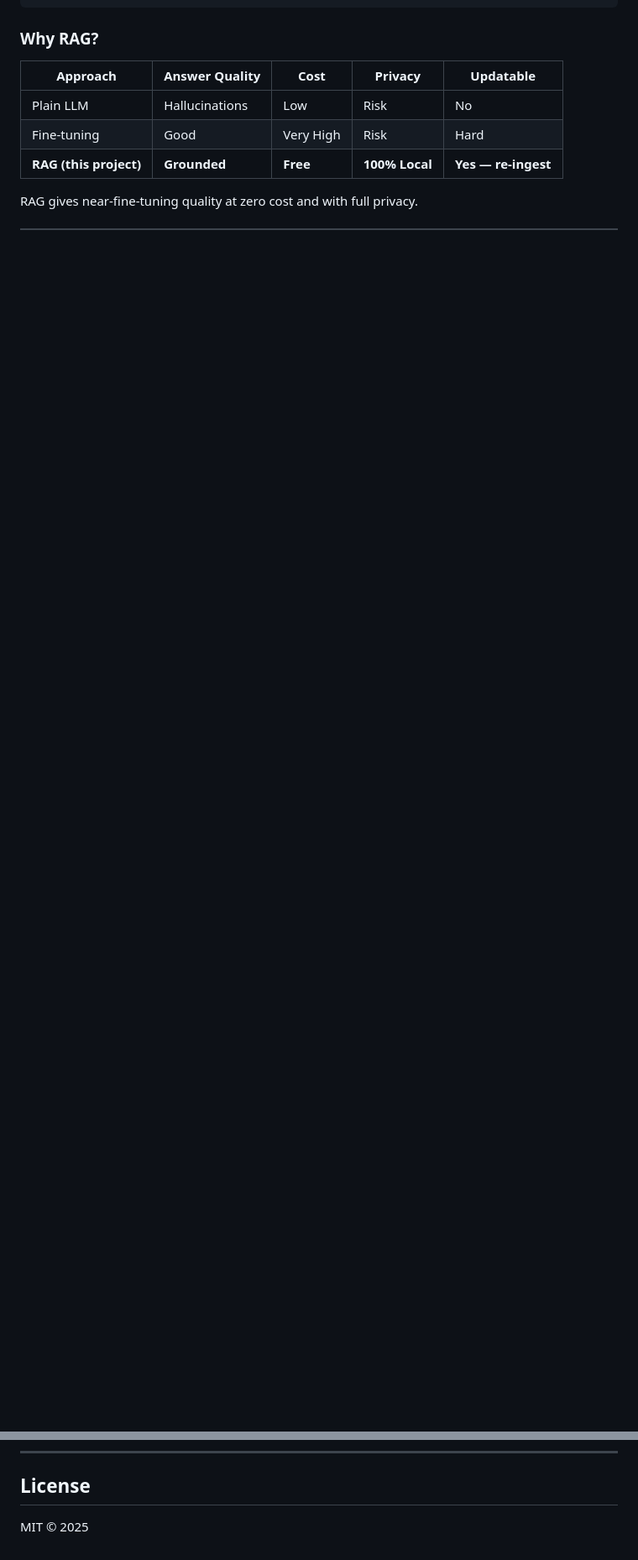
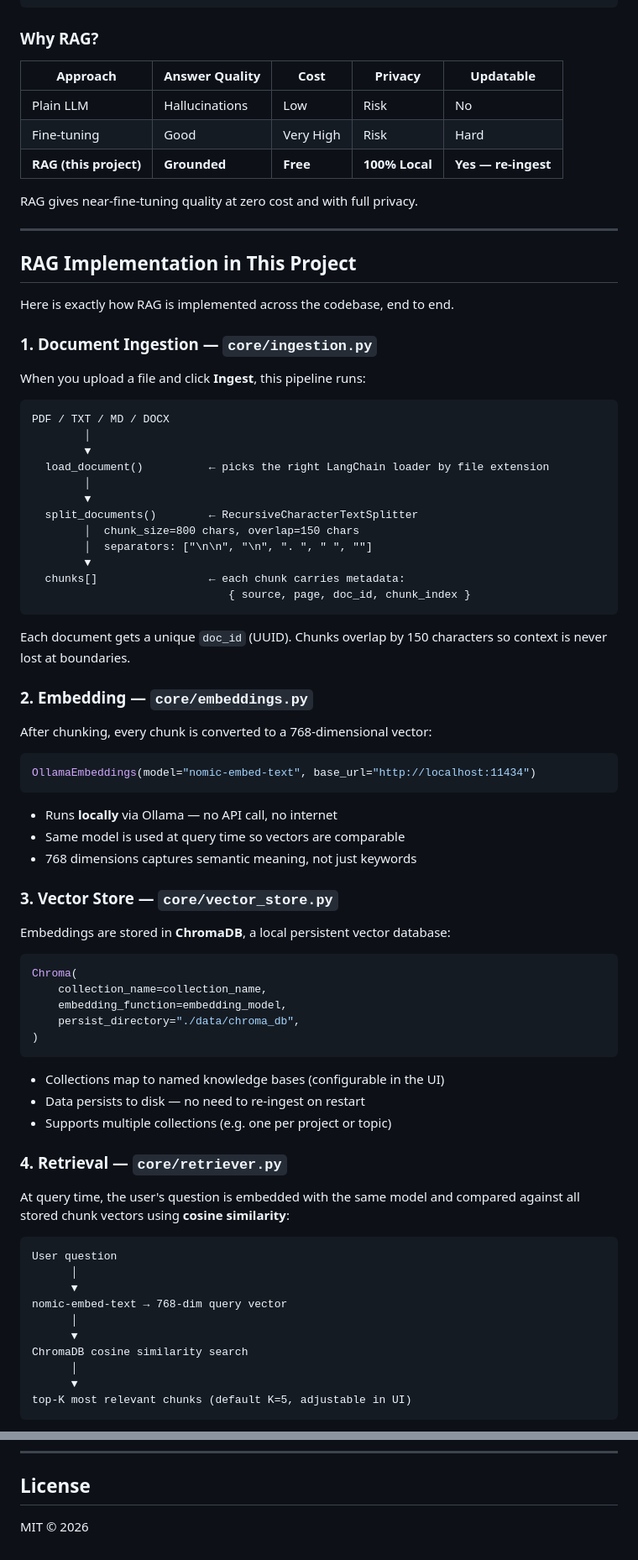
Before and after one commit to ppavankumar19/Mindvault, a Markdown page: README.md, 2 parts joined by grey strips. Shown at 84% size. Rendered like a GitHub page; blank space fills up the shorter version.

Commit message:
Update README.md — add full RAG implementation section, update license year to 2026

````diff
--- a/README.md
+++ b/README.md
@@ -64,3 +64,76 @@ Your Question
 | **RAG (this project)** | **Grounded** | **Free** | **100% Local** | **Yes — re-ingest** |
 
 RAG gives near-fine-tuning quality at zero cost and with full privacy.
+
+---
+
+## RAG Implementation in This Project
+
+Here is exactly how RAG is implemented across the codebase, end to end.
+
+### 1. Document Ingestion — `core/ingestion.py`
+
+When you upload a file and click **Ingest**, this pipeline runs:
+
+```
+PDF / TXT / MD / DOCX
+        │
+        ▼
+  load_document()          ← picks the right LangChain loader by file extension
+        │
+        ▼
+  split_documents()        ← RecursiveCharacterTextSplitter
+        │  chunk_size=800 chars, overlap=150 chars
+        │  separators: ["\n\n", "\n", ". ", " ", ""]
+        ▼
+  chunks[]                 ← each chunk carries metadata:
+                              { source, page, doc_id, chunk_index }
+```
+
+Each document gets a unique `doc_id` (UUID). Chunks overlap by 150 characters so context is never lost at boundaries.
+
+### 2. Embedding — `core/embeddings.py`
+
+After chunking, every chunk is converted to a 768-dimensional vector:
+
+```python
+OllamaEmbeddings(model="nomic-embed-text", base_url="http://localhost:11434")
+```
+
+- Runs **locally** via Ollama — no API call, no internet
+- Same model is used at query time so vectors are comparable
+- 768 dimensions captures semantic meaning, not just keywords
+
+### 3. Vector Store — `core/vector_store.py`
+
+Embeddings are stored in **ChromaDB**, a local persistent vector database:
+
+```python
+Chroma(
+    collection_name=collection_name,
+    embedding_function=embedding_model,
+    persist_directory="./data/chroma_db",
+)
+```
+
+- Collections map to named knowledge bases (configurable in the UI)
+- Data persists to disk — no need to re-ingest on restart
+- Supports multiple collections (e.g. one per project or topic)
+
+### 4. Retrieval — `core/retriever.py`
+
+At query time, the user's question is embedded with the same model and compared against all stored chunk vectors using **cosine similarity**:
+
+```
+User question
+      │
+      ▼
+nomic-embed-text → 768-dim query vector
+      │
+      ▼
+ChromaDB cosine similarity search
+      │
+      ▼
+top-K most relevant chunks (default K=5, adjustable in UI)
+```
+
@@ -232,4 +387,4 @@ mindvault/
 
 ## License
 
-MIT © 2025
+MIT © 2026
````
Also changed, not shown: other parts of README.md (+82 -0 lines).
